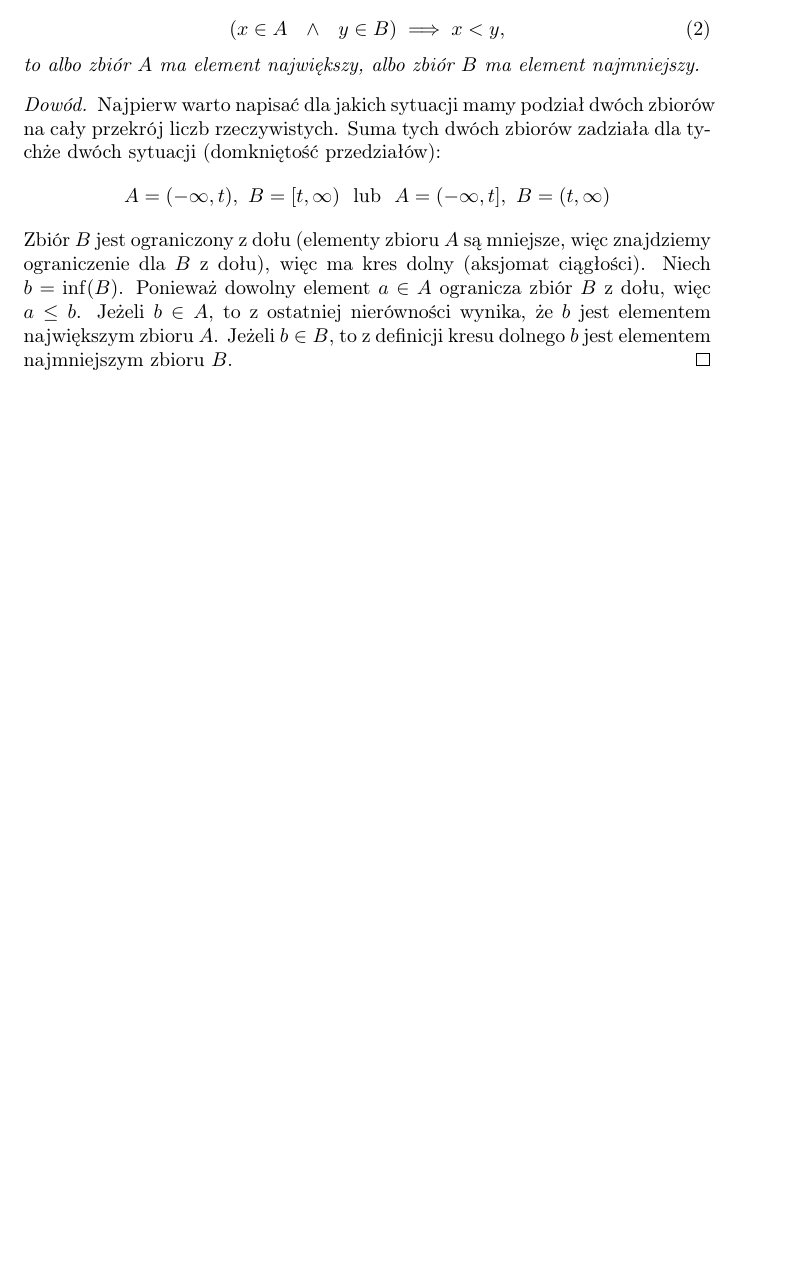
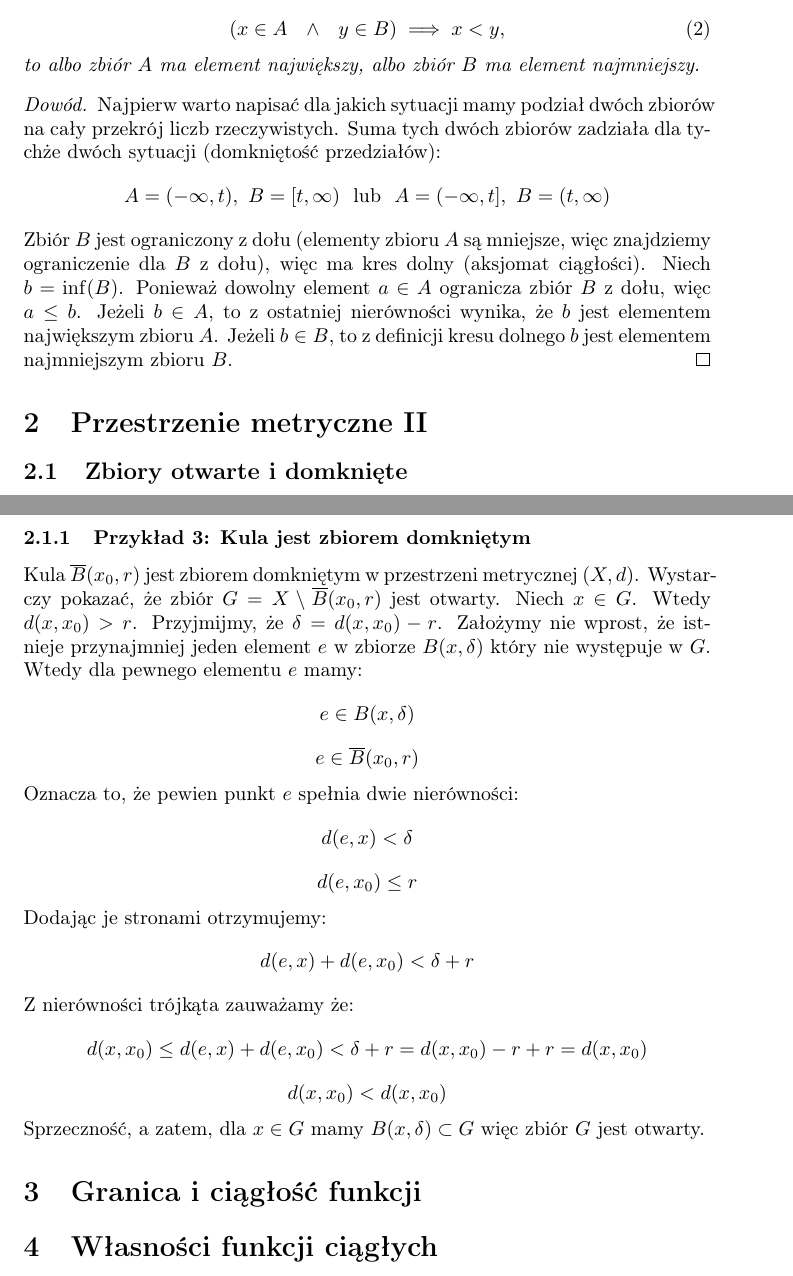
Before and after one commit to kjura/maths, a LaTeX document (rudnicki-analiza/notatki.tex): part of the page before the commit and two parts of pages 1 and 2 of 2 after it, the two joined at a grey line, cut so that both start at the same text, the shorter picture padded with empty space. Compiled offline with pdfLaTeX.

Commit message:
rudnicki-analiza: add proof that a closed ball in a metric space is a closed set

```diff
--- a/rudnicki-analiza/notatki.tex
+++ b/rudnicki-analiza/notatki.tex
@@ -51,5 +51,45 @@ przekroju Dedekinda (Rudnicki nie podaje tego explicite).
     \(b\) jest elementem najmniejszym zbioru \(B\).
 \end{proof}
 
+\section{Przestrzenie metryczne II}
+\subsection{Zbiory otwarte i domknięte}
+\newpage
+\subsubsection{Przykład 3: Kula jest zbiorem domkniętym}
+
+Kula \(\overline{B}(x_0 , r)\) jest zbiorem domkniętym w przestrzeni metrycznej \((X, d)\).
+Wystarczy pokazać, że zbiór \(G = X \setminus \overline{B}(x_0 , r)\)
+jest otwarty. Niech \(x \in G\). Wtedy \(d(x, x_0) > r\). Przyjmijmy, że \(\delta = d(x, x_0) - r\).
+Założymy nie wprost, że istnieje przynajmniej jeden element \(e\)
+w zbiorze \(B(x, \delta)\) który nie występuje w \(G\). Wtedy dla pewnego elementu \(e\) mamy:
+\begin{equation*}
+    e \in B(x , \delta)
+\end{equation*}
+\begin{equation*}
+    e \in \overline{B}(x_0 , r)
+\end{equation*}
+Oznacza to, że pewien punkt \(e\) spełnia dwie nierówności:
+\begin{equation*}
+    d(e, x) < \delta
+\end{equation*}
+\begin{equation*}
+    d(e, x_0) \leq r
+\end{equation*}
+Dodając je stronami otrzymujemy:
+\begin{equation*}
+    d(e, x) + d(e, x_0) < \delta + r
+\end{equation*}
+Z nierówności trójkąta zauważamy że:
+\begin{equation*}
+    d(x, x_0) \leq d(e, x) + d(e, x_0) < \delta + r = d(x, x_0) - r + r = d(x, x_0)
+\end{equation*}
+\begin{equation*}
+    d(x, x_0) < d(x, x_0)
+\end{equation*}
+Sprzeczność, a zatem, dla \(x \in G\) mamy \(B(x, \delta) \subset G\) więc zbiór \(G\) jest otwarty.
+\section{Granica i ciągłość funkcji}
+\section{Własności funkcji ciągłych}
+
+
+
 
 \end{document}
```
